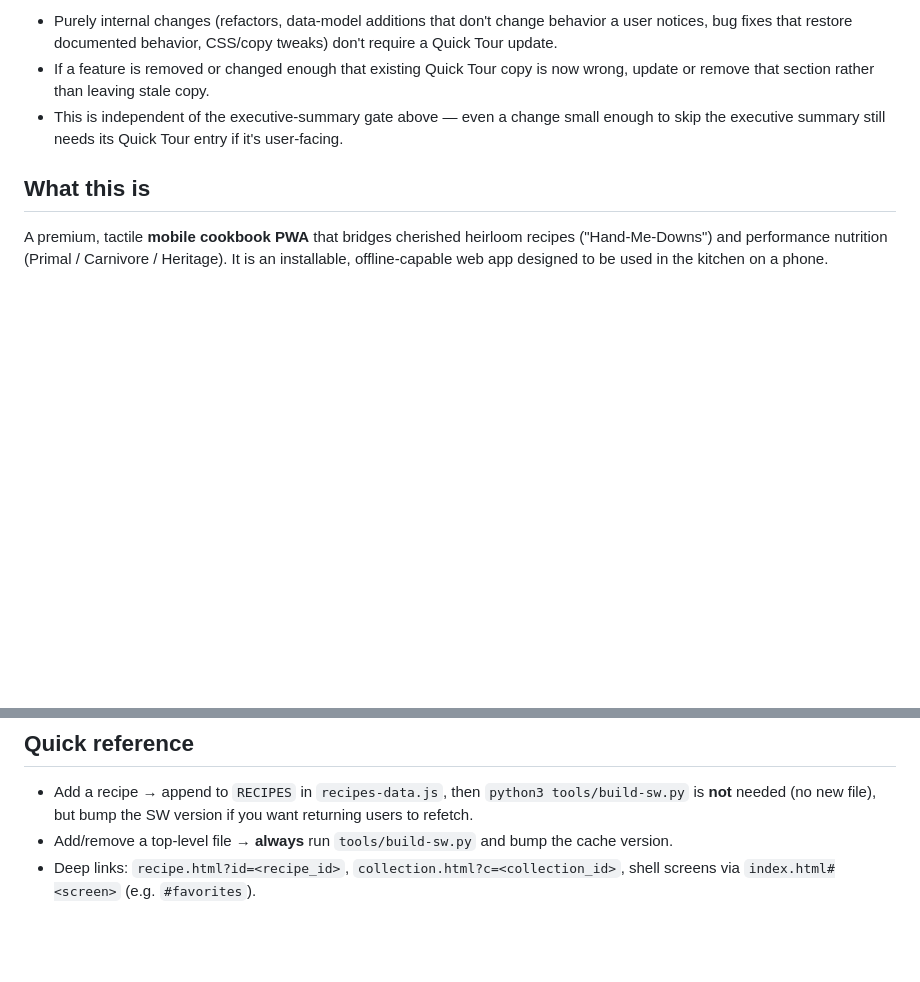
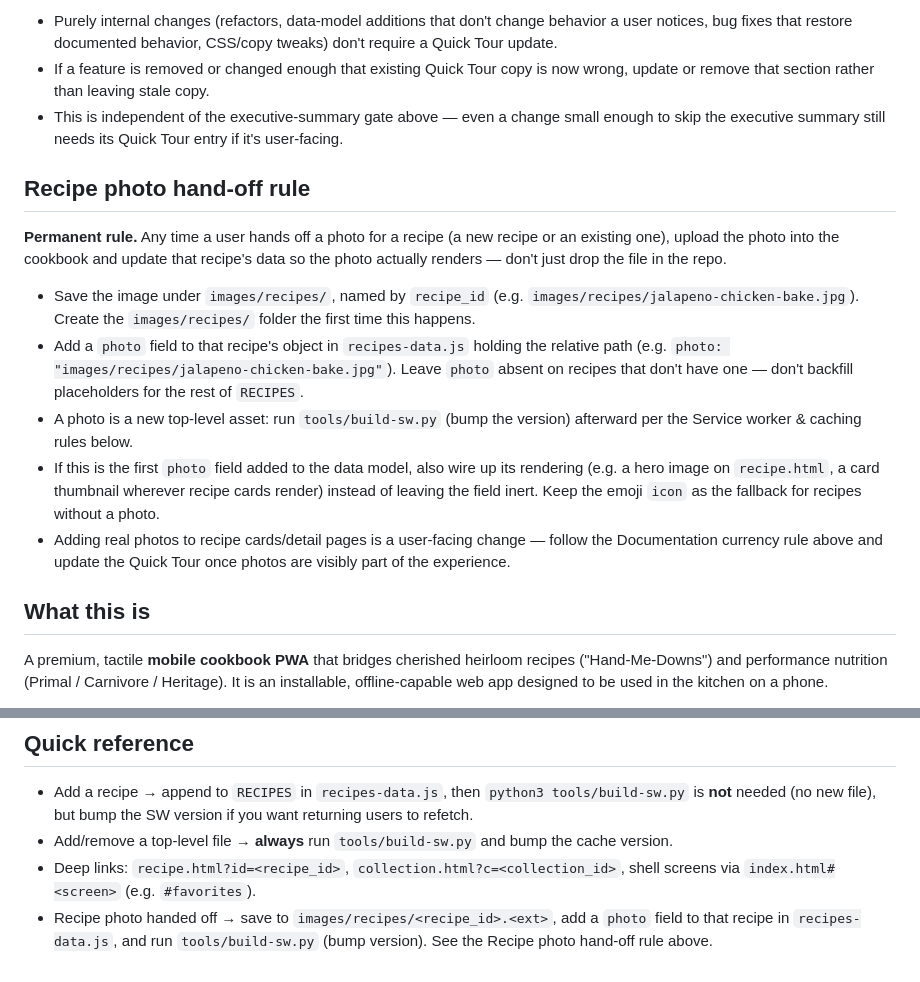
Before and after one commit to mcross2298/Mikes-Cookbook, a Markdown page: CLAUDE.md, 2 parts joined by grey strips. Drawn GitHub-style; blank space fills up the shorter version.

Commit message:
Document recipe photo hand-off workflow in CLAUDE.md
Adds a permanent rule covering where to save a handed-off recipe
photo, how to wire it into recipes-data.js, and the SW/Quick Tour
follow-up steps, plus a matching Quick reference bullet.

Co-Authored-By: Claude Sonnet 5 <noreply@anthropic.com>
Claude-Session: https://claude.ai/code/session_01846jvLRzLEC1XXbfyAKAFV

```diff
--- a/CLAUDE.md
+++ b/CLAUDE.md
@@ -32,6 +32,30 @@ walkthrough never drifts out of date with what's actually shipped.
 - This is independent of the executive-summary gate above — even a change
   small enough to skip the executive summary still needs its Quick Tour entry
   if it's user-facing.
+
+## Recipe photo hand-off rule
+
+**Permanent rule.** Any time a user hands off a photo for a recipe (a new
+recipe or an existing one), upload the photo into the cookbook and update
+that recipe's data so the photo actually renders — don't just drop the file
+in the repo.
+
+- Save the image under `images/recipes/`, named by `recipe_id` (e.g.
+  `images/recipes/jalapeno-chicken-bake.jpg`). Create the `images/recipes/`
+  folder the first time this happens.
+- Add a `photo` field to that recipe's object in `recipes-data.js` holding
+  the relative path (e.g. `photo: "images/recipes/jalapeno-chicken-bake.jpg"`).
+  Leave `photo` absent on recipes that don't have one — don't backfill
+  placeholders for the rest of `RECIPES`.
+- A photo is a new top-level asset: run `tools/build-sw.py` (bump the
+  version) afterward per the Service worker & caching rules below.
+- If this is the first `photo` field added to the data model, also wire up
+  its rendering (e.g. a hero image on `recipe.html`, a card thumbnail
+  wherever recipe cards render) instead of leaving the field inert. Keep the
+  emoji `icon` as the fallback for recipes without a photo.
+- Adding real photos to recipe cards/detail pages is a user-facing change —
+  follow the Documentation currency rule above and update the Quick Tour
+  once photos are visibly part of the experience.
 
 ## What this is
 
@@ -246,3 +270,6 @@ for f in $(git ls-files '*.js'); do node --check "$f" || echo "FAIL $f"; done
   cache version.
 - Deep links: `recipe.html?id=<recipe_id>`, `collection.html?c=<collection_id>`,
   shell screens via `index.html#<screen>` (e.g. `#favorites`).
+- Recipe photo handed off → save to `images/recipes/<recipe_id>.<ext>`, add a
+  `photo` field to that recipe in `recipes-data.js`, and run
+  `tools/build-sw.py` (bump version). See the Recipe photo hand-off rule above.
```
